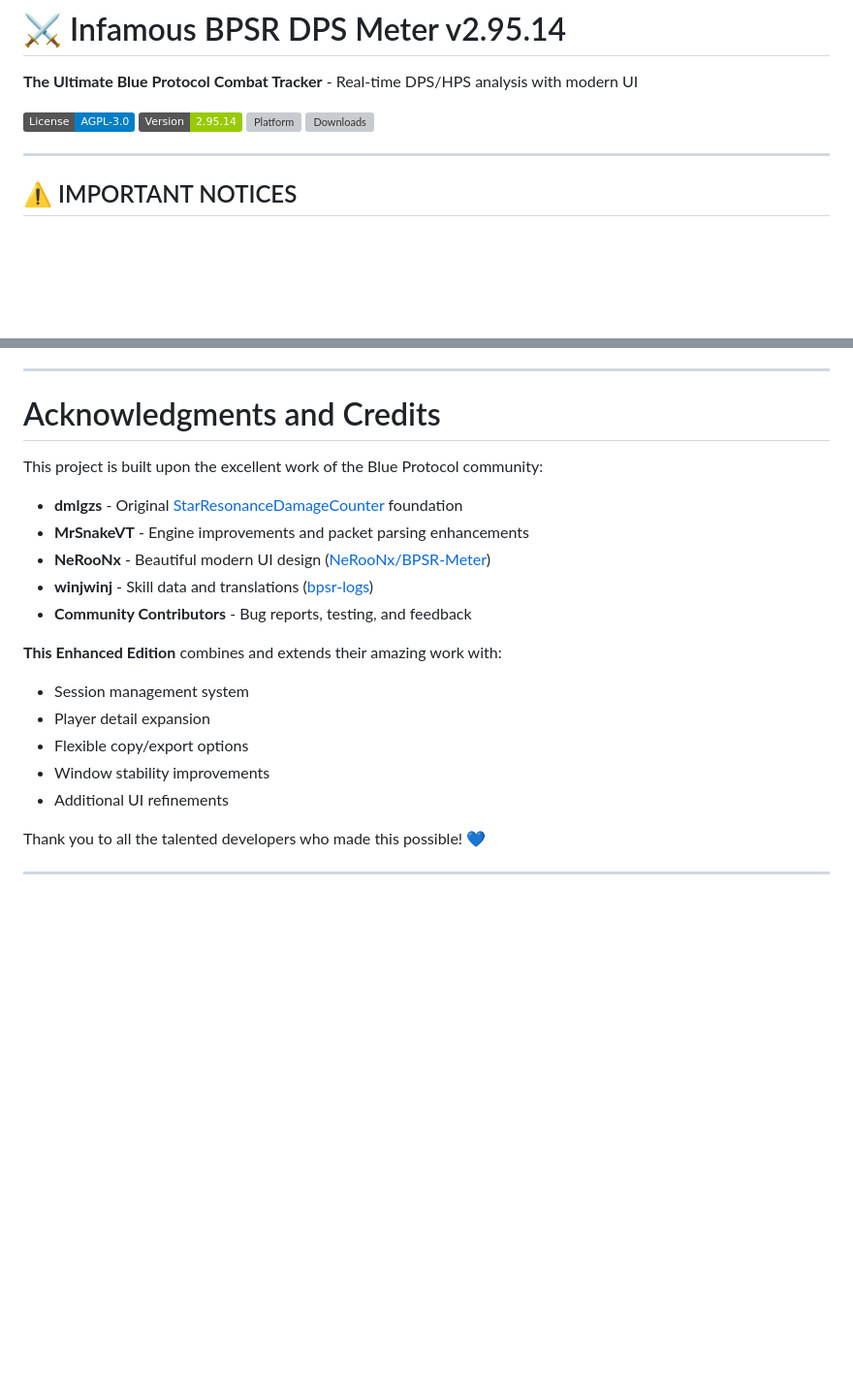
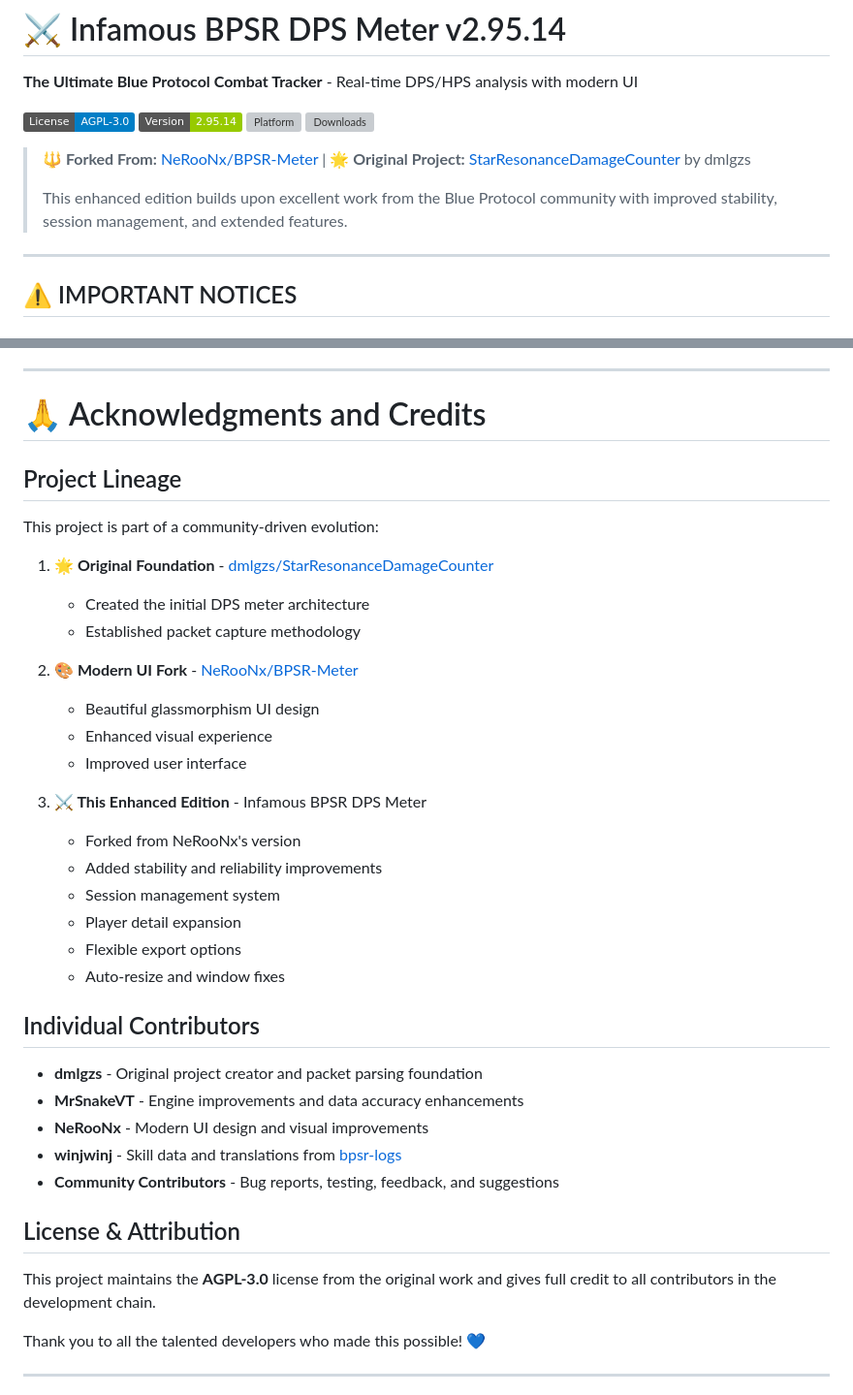
Before and after one commit to deusexitium/InfamousBPSRDPSMeter, a Markdown page: README.md, 2 parts joined by grey strips. Shown: that part at 97% size. GitHub-like rendering; badges without logos; blank space fills up the shorter version; grey boxes are pictures that could not be loaded.

Commit message:
Add prominent fork attribution - Clear credit to dmlgzs (original), NeRooNx (forked from), and all contributors in project lineage

```diff
--- a/README.md
+++ b/README.md
@@ -6,6 +6,10 @@
 [![Version](https://img.shields.io/badge/Version-2.95.14-green)](https://github.com/ssalihsrz/InfamousBPSRDPSMeter)
 [![Platform](https://img.shields.io/badge/Platform-Windows%2010%2F11-blue)](#installation)
 [![Downloads](https://img.shields.io/github/downloads/ssalihsrz/InfamousBPSRDPSMeter/total)](https://github.com/ssalihsrz/InfamousBPSRDPSMeter/releases)
+
+> **🔱 Forked From:** [NeRooNx/BPSR-Meter](https://github.com/NeRooNx/BPSR-Meter) | **🌟 Original Project:** [StarResonanceDamageCounter](https://github.com/dmlgzs/StarResonanceDamageCounter) by dmlgzs
+>
+> This enhanced edition builds upon excellent work from the Blue Protocol community with improved stability, session management, and extended features.
 
 ---
 
@@ -49,22 +53,40 @@ This project builds upon and combines excellent work from the Blue Protocol comm
 
 ---
 
-# Acknowledgments and Credits
+# 🙏 Acknowledgments and Credits
 
-This project is built upon the excellent work of the Blue Protocol community:
+## Project Lineage
 
-- **dmlgzs** - Original [StarResonanceDamageCounter](https://github.com/dmlgzs/StarResonanceDamageCounter) foundation
-- **MrSnakeVT** - Engine improvements and packet parsing enhancements
-- **NeRooNx** - Beautiful modern UI design ([NeRooNx/BPSR-Meter](https://github.com/NeRooNx/BPSR-Meter))
-- **winjwinj** - Skill data and translations ([bpsr-logs](https://github.com/winjwinj/bpsr-logs))
-- **Community Contributors** - Bug reports, testing, and feedback
+This project is part of a community-driven evolution:
 
-**This Enhanced Edition** combines and extends their amazing work with:
-- Session management system
-- Player detail expansion
-- Flexible copy/export options
-- Window stability improvements
-- Additional UI refinements
+1. **🌟 Original Foundation** - [dmlgzs/StarResonanceDamageCounter](https://github.com/dmlgzs/StarResonanceDamageCounter)
+   - Created the initial DPS meter architecture
+   - Established packet capture methodology
+
+2. **🎨 Modern UI Fork** - [NeRooNx/BPSR-Meter](https://github.com/NeRooNx/BPSR-Meter)
+   - Beautiful glassmorphism UI design
+   - Enhanced visual experience
+   - Improved user interface
+
+3. **⚔️ This Enhanced Edition** - Infamous BPSR DPS Meter
+   - Forked from NeRooNx's version
+   - Added stability and reliability improvements
+   - Session management system
+   - Player detail expansion
+   - Flexible export options
+   - Auto-resize and window fixes
+
+## Individual Contributors
+
+- **dmlgzs** - Original project creator and packet parsing foundation
+- **MrSnakeVT** - Engine improvements and data accuracy enhancements
+- **NeRooNx** - Modern UI design and visual improvements
+- **winjwinj** - Skill data and translations from [bpsr-logs](https://github.com/winjwinj/bpsr-logs)
+- **Community Contributors** - Bug reports, testing, feedback, and suggestions
+
+## License & Attribution
+
+This project maintains the **AGPL-3.0** license from the original work and gives full credit to all contributors in the development chain.
 
 Thank you to all the talented developers who made this possible! 💙
 
```
